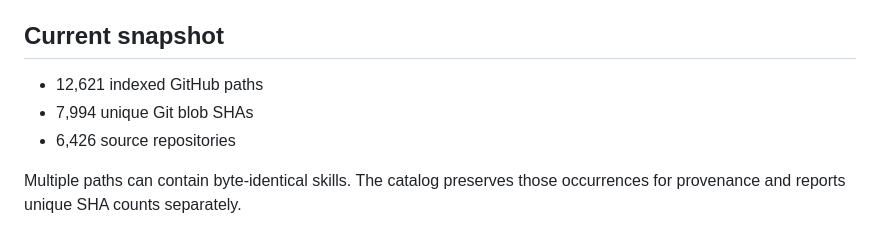
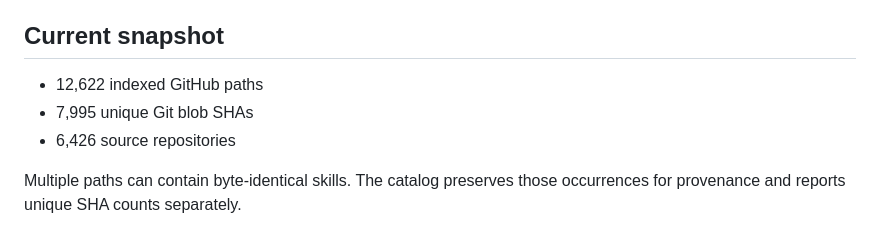
Before and after one commit to sandbaseai/workbuddy-skill, a Markdown page: catalog/README.md, the part around the change. GitHub-like rendering.

Commit message:
chore: sync catalog snapshot

```diff
--- a/catalog/README.md
+++ b/catalog/README.md
@@ -5,8 +5,8 @@ This directory is a provenance-first index of public `SKILL.md` files. It is not
 ## Current snapshot
 
 <!-- CATALOG-SNAPSHOT:START -->
-- 12,621 indexed GitHub paths
-- 7,994 unique Git blob SHAs
+- 12,622 indexed GitHub paths
+- 7,995 unique Git blob SHAs
 - 6,426 source repositories
 <!-- CATALOG-SNAPSHOT:END -->
 
```
